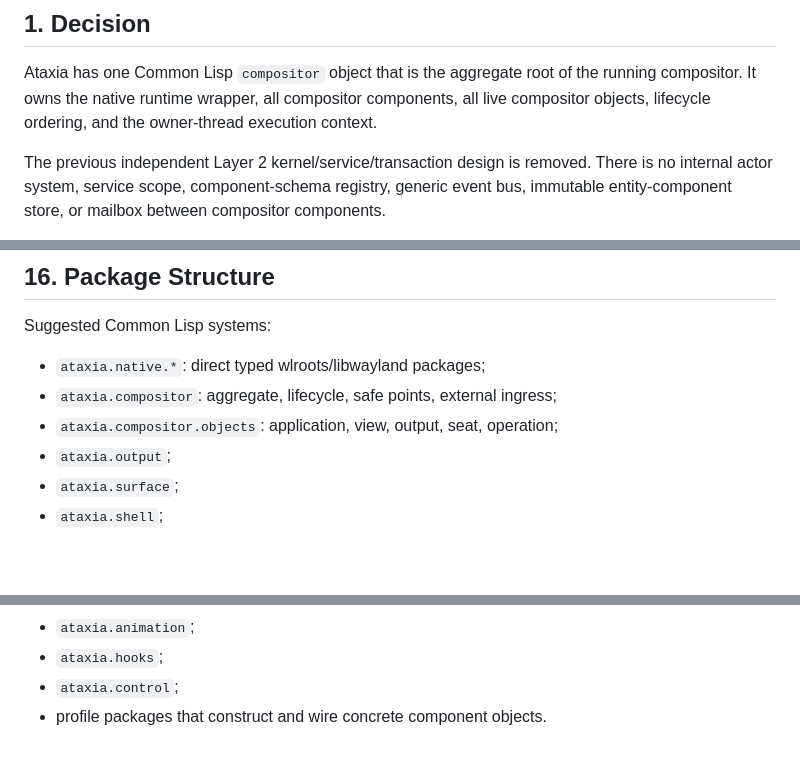
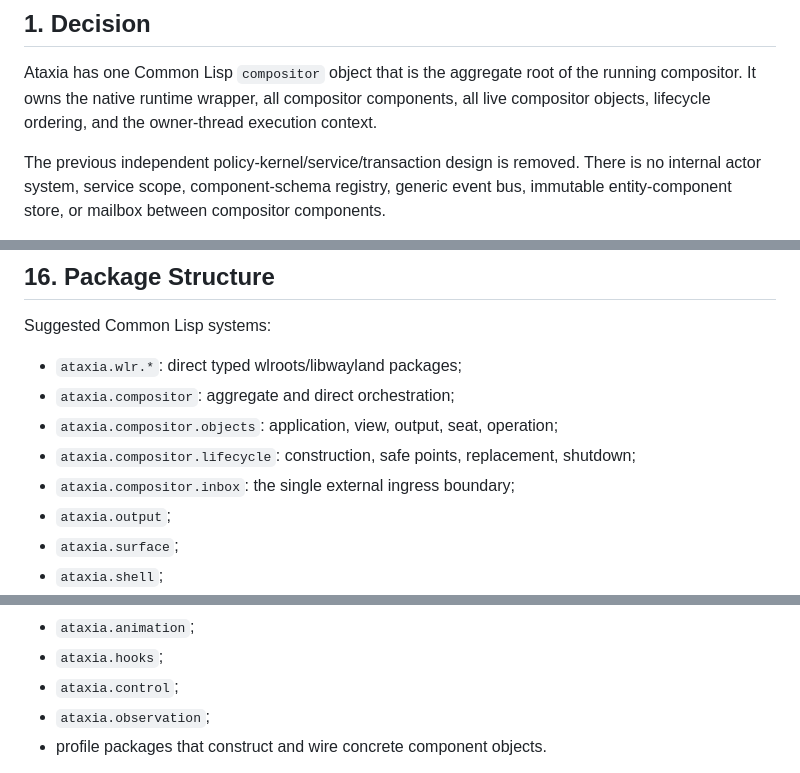
Before and after one commit to SeungheonOh/ataxia, a Markdown page: docs/COMPOSITOR-OBJECT-DESIGN.md, 3 parts joined by grey strips. GitHub-like rendering; blank space fills up the shorter version.

Commit message:
docs: revise plan for direct compositor components

```diff
--- a/docs/COMPOSITOR-OBJECT-DESIGN.md
+++ b/docs/COMPOSITOR-OBJECT-DESIGN.md
@@ -7,7 +7,7 @@ running compositor. It owns the native runtime wrapper, all compositor
 components, all live compositor objects, lifecycle ordering, and the owner-thread
 execution context.
 
-The previous independent Layer 2 kernel/service/transaction design is removed.
+The previous independent policy-kernel/service/transaction design is removed.
 There is no internal actor system, service scope, component-schema registry,
 generic event bus, immutable entity-component store, or mailbox between
 compositor components.
@@ -584,9 +584,11 @@ capabilities and redaction policy.
 
 Suggested Common Lisp systems:
 
-- `ataxia.native.*`: direct typed wlroots/libwayland packages;
-- `ataxia.compositor`: aggregate, lifecycle, safe points, external ingress;
+- `ataxia.wlr.*`: direct typed wlroots/libwayland packages;
+- `ataxia.compositor`: aggregate and direct orchestration;
 - `ataxia.compositor.objects`: application, view, output, seat, operation;
+- `ataxia.compositor.lifecycle`: construction, safe points, replacement, shutdown;
+- `ataxia.compositor.inbox`: the single external ingress boundary;
 - `ataxia.output`;
 - `ataxia.surface`;
 - `ataxia.shell`;
@@ -599,6 +601,7 @@ Suggested Common Lisp systems:
 - `ataxia.animation`;
 - `ataxia.hooks`;
 - `ataxia.control`;
+- `ataxia.observation`;
 - profile packages that construct and wire concrete component objects.
 
 Domain packages may depend on shared value/object packages and public typed
```
Also changed, not shown: docs/COMPOSITOR-PLAN.md (+328 -293 lines).
